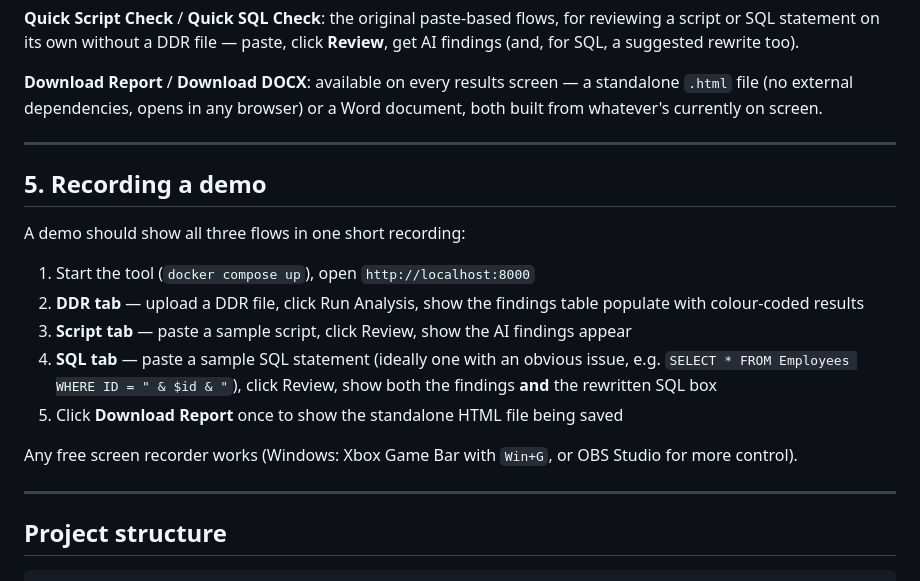
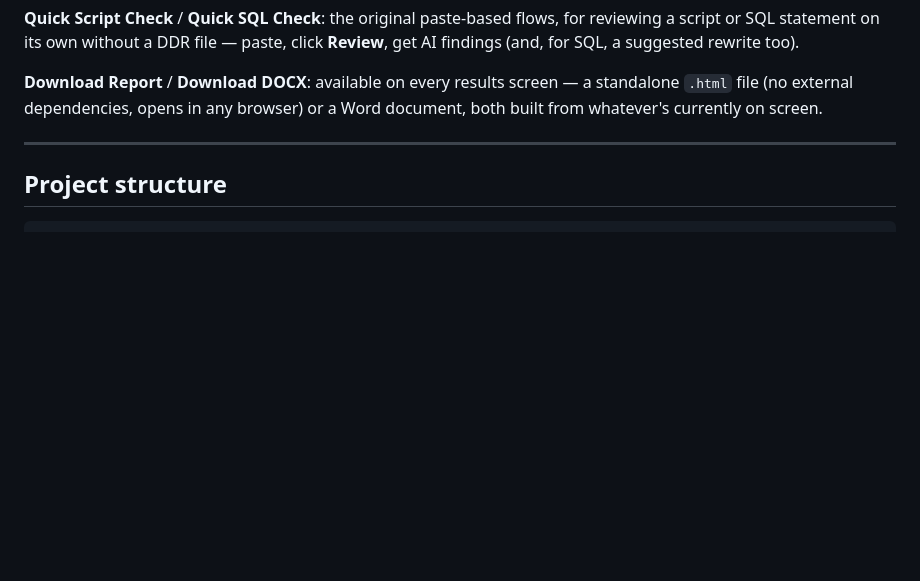
Before and after one commit to NigahZahra512/FileMaker-Database-Auditor-Tool, a Markdown page: README.md, the part around the change. GitHub-like rendering; blank space fills up the shorter version.

Commit message:
Remove demo recording instructions from README
Removed the section on recording a demo from the README.

```diff
--- a/README.md
+++ b/README.md
@@ -177,25 +177,6 @@ on screen.
 
 ---
 
-## 5. Recording a demo
-
-A demo should show all three flows in one short recording:
-
-1. Start the tool (`docker compose up`), open `http://localhost:8000`
-2. **DDR tab** — upload a DDR file, click Run Analysis, show the
-   findings table populate with colour-coded results
-3. **Script tab** — paste a sample script, click Review, show the AI
-   findings appear
-4. **SQL tab** — paste a sample SQL statement (ideally one with an
-   obvious issue, e.g. `SELECT * FROM Employees WHERE ID = " & $id & "`),
-   click Review, show both the findings **and** the rewritten SQL box
-5. Click **Download Report** once to show the standalone HTML file
-   being saved
-
-Any free screen recorder works (Windows: Xbox Game Bar with `Win+G`,
-or OBS Studio for more control).
-
----
 
 ## Project structure
 
```
